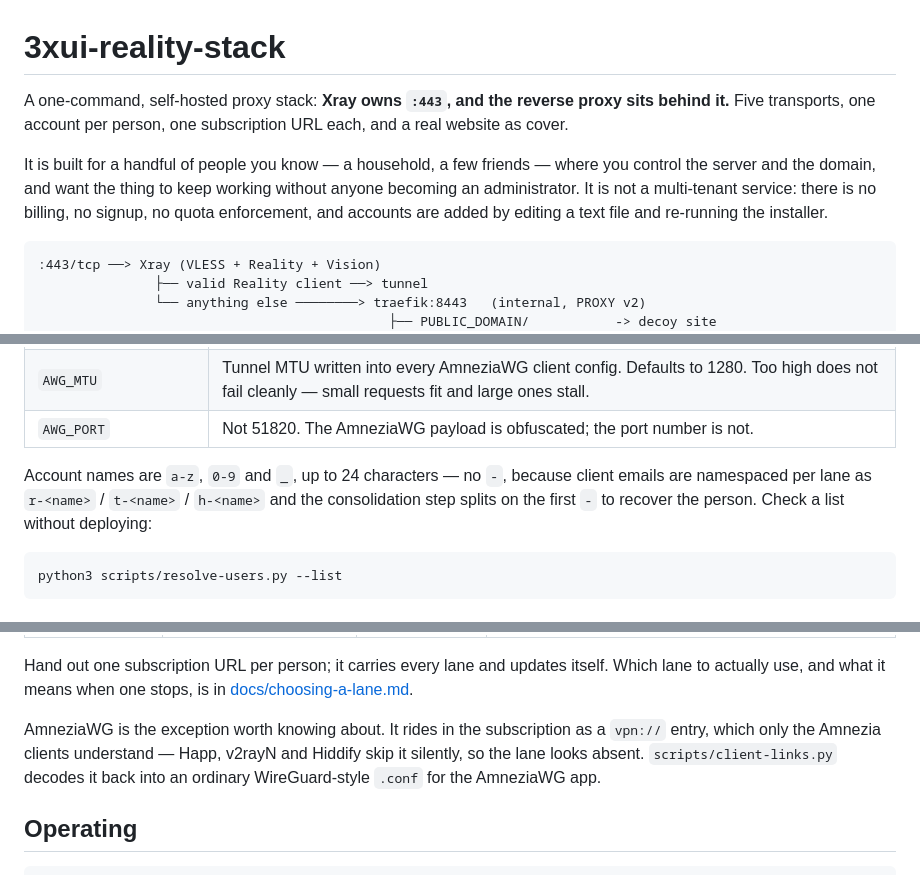
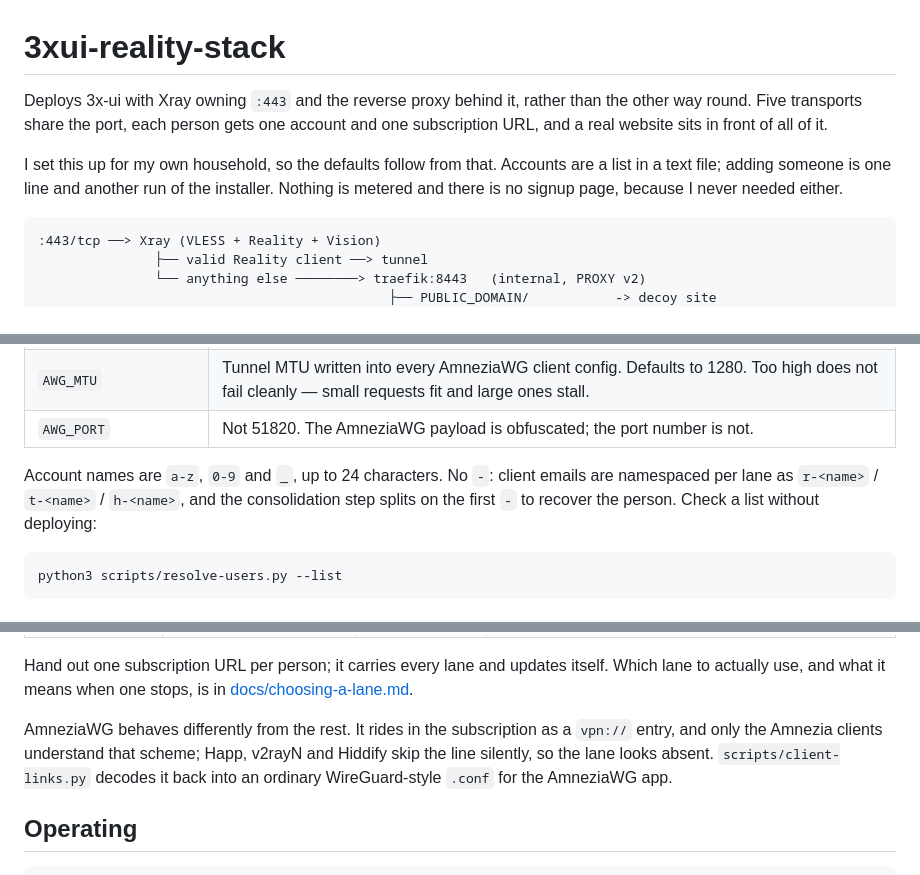
Before and after one commit to keshon/3xui-reality-stack, a Markdown page: README.md, 3 parts joined by grey strips. Rendered like a GitHub page.

````diff
--- a/README.md
+++ b/README.md
@@ -1,14 +1,13 @@
 # 3xui-reality-stack
 
-A one-command, self-hosted proxy stack: **Xray owns `:443`, and the reverse
-proxy sits behind it.** Five transports, one account per person, one
-subscription URL each, and a real website as cover.
+Deploys 3x-ui with Xray owning `:443` and the reverse proxy behind it, rather
+than the other way round. Five transports share the port, each person gets one
+account and one subscription URL, and a real website sits in front of all of it.
 
-It is built for a handful of people you know — a household, a few friends —
-where you control the server and the domain, and want the thing to keep working
-without anyone becoming an administrator. It is not a multi-tenant service:
-there is no billing, no signup, no quota enforcement, and accounts are added by
-editing a text file and re-running the installer.
+I set this up for my own household, so the defaults follow from that. Accounts
+are a list in a text file; adding someone is one line and another run of the
+installer. Nothing is metered and there is no signup page, because I never
+needed either.
 
 ```
 :443/tcp ──> Xray (VLESS + Reality + Vision)
@@ -118,10 +127,10 @@ Everything lives in `.env`, which is documented inline in
 | `AWG_MTU` | Tunnel MTU written into every AmneziaWG client config. Defaults to 1280. Too high does not fail cleanly — small requests fit and large ones stall. |
 | `AWG_PORT` | Not 51820. The AmneziaWG payload is obfuscated; the port number is not. |
 
-Account names are `a-z`, `0-9` and `_`, up to 24 characters — no `-`, because
-client emails are namespaced per lane as `r-<name>` / `t-<name>` / `h-<name>`
-and the consolidation step splits on the first `-` to recover the person. Check
-a list without deploying:
+Account names are `a-z`, `0-9` and `_`, up to 24 characters. No `-`: client
+emails are namespaced per lane as `r-<name>` / `t-<name>` / `h-<name>`, and the
+consolidation step splits on the first `-` to recover the person. Check a list
+without deploying:
 
 ```bash
 python3 scripts/resolve-users.py --list
@@ -141,9 +150,9 @@ Hand out one subscription URL per person; it carries every lane and updates
 itself. Which lane to actually use, and what it means when one stops, is in
 [docs/choosing-a-lane.md](docs/choosing-a-lane.md).
 
-AmneziaWG is the exception worth knowing about. It rides in the subscription as
-a `vpn://` entry, which only the Amnezia clients understand — Happ, v2rayN and
-Hiddify skip it silently, so the lane looks absent. `scripts/client-links.py`
+AmneziaWG behaves differently from the rest. It rides in the subscription as a
+`vpn://` entry, and only the Amnezia clients understand that scheme; Happ,
+v2rayN and Hiddify skip the line silently, so the lane looks absent. `scripts/client-links.py`
 decodes it back into an ordinary WireGuard-style `.conf` for the AmneziaWG app.
 
 ## Operating
````
Also changed, not shown: other parts of README.md (+51 -41 lines).
